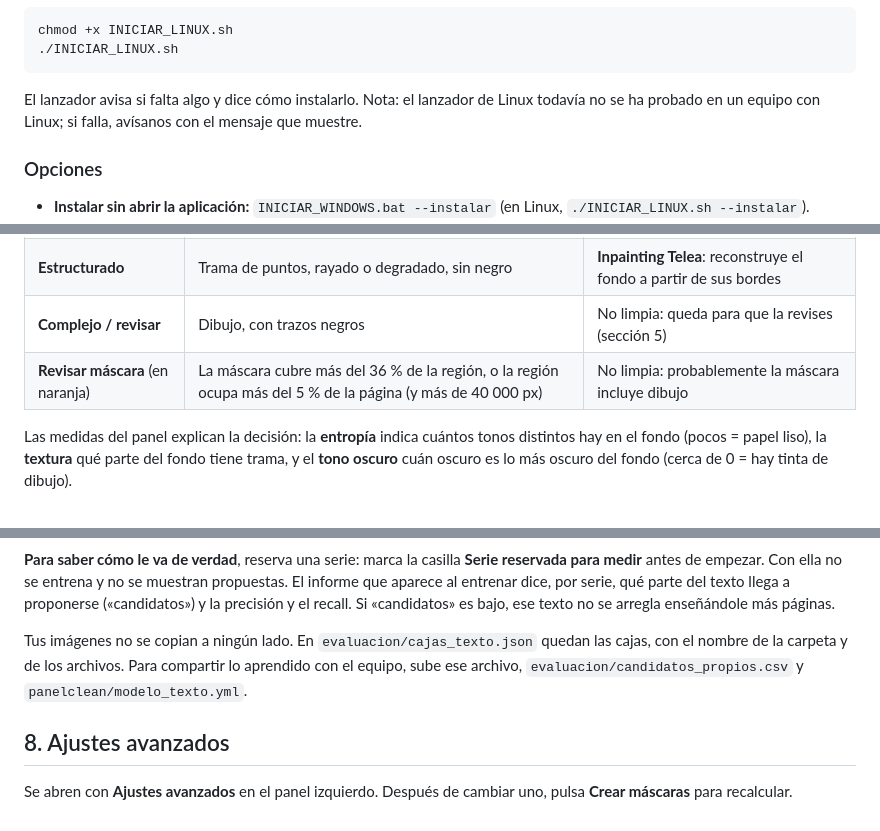
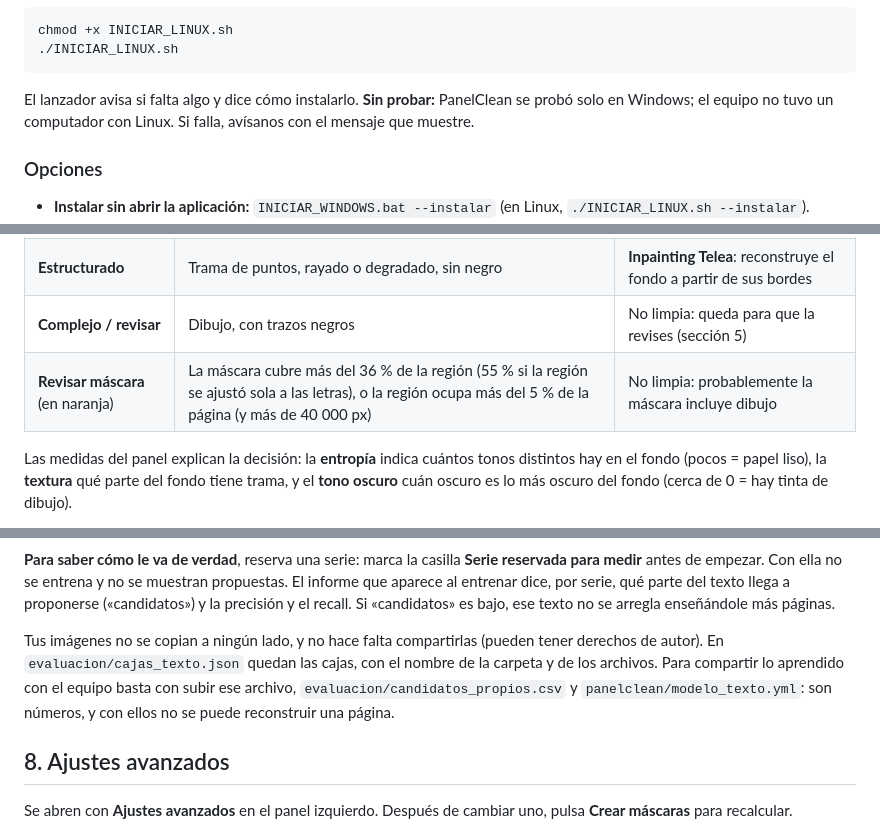
Before and after one commit to Tecktomi/PanelClean, a Markdown page: MANUAL.md, 3 parts joined by grey strips. GitHub-like rendering.

````diff
--- a/MANUAL.md
+++ b/MANUAL.md
@@ -61,7 +61,7 @@ chmod +x INICIAR_LINUX.sh
 ./INICIAR_LINUX.sh
 ```
 
-El lanzador avisa si falta algo y dice cómo instalarlo. Nota: el lanzador de Linux todavía no se ha probado en un equipo con Linux; si falla, avísanos con el mensaje que muestre.
+El lanzador avisa si falta algo y dice cómo instalarlo. **Sin probar:** PanelClean se probó solo en Windows; el equipo no tuvo un computador con Linux. Si falla, avísanos con el mensaje que muestre.
 
 ### Opciones
 
@@ -132,7 +132,7 @@ El panel **Selección** muestra la clase de fondo que PanelClean encontró detr
 | **Uniforme** | Papel liso, blanco o gris | **Relleno local**: pinta con el tono del papel que rodea a las letras |
 | **Estructurado** | Trama de puntos, rayado o degradado, sin negro | **Inpainting Telea**: reconstruye el fondo a partir de sus bordes |
 | **Complejo / revisar** | Dibujo, con trazos negros | No limpia: queda para que la revises (sección 5) |
-| **Revisar máscara** (en naranja) | La máscara cubre más del 36 % de la región, o la región ocupa más del 5 % de la página (y más de 40 000 px) | No limpia: probablemente la máscara incluye dibujo |
+| **Revisar máscara** (en naranja) | La máscara cubre más del 36 % de la región (55 % si la región se ajustó sola a las letras), o la región ocupa más del 5 % de la página (y más de 40 000 px) | No limpia: probablemente la máscara incluye dibujo |
 
 Las medidas del panel explican la decisión: la **entropía** indica cuántos tonos distintos hay en el fondo (pocos = papel liso), la **textura** qué parte del fondo tiene trama, y el **tono oscuro** cuán oscuro es lo más oscuro del fondo (cerca de 0 = hay tinta de dibujo).
 
@@ -248,7 +248,7 @@ Con todo el texto marcado, la página queda así:
 
 **Para saber cómo le va de verdad**, reserva una serie: marca la casilla **Serie reservada para medir** antes de empezar. Con ella no se entrena y no se muestran propuestas. El informe que aparece al entrenar dice, por serie, qué parte del texto llega a proponerse («candidatos») y la precisión y el recall. Si «candidatos» es bajo, ese texto no se arregla enseñándole más páginas.
 
-Tus imágenes no se copian a ningún lado. En `evaluacion/cajas_texto.json` quedan las cajas, con el nombre de la carpeta y de los archivos. Para compartir lo aprendido con el equipo, sube ese archivo, `evaluacion/candidatos_propios.csv` y `panelclean/modelo_texto.yml`.
+Tus imágenes no se copian a ningún lado, y no hace falta compartirlas (pueden tener derechos de autor). En `evaluacion/cajas_texto.json` quedan las cajas, con el nombre de la carpeta y de los archivos. Para compartir lo aprendido con el equipo basta con subir ese archivo, `evaluacion/candidatos_propios.csv` y `panelclean/modelo_texto.yml`: son números, y con ellos no se puede reconstruir una página.
 
 ## 8. Ajustes avanzados
 
````
Also changed, not shown: other parts of MANUAL.md (+5 -5 lines), README.md (+2 -0 lines), datasets/README.md (+6 -2 lines), docs/manual/cola.png, docs/manual/detectar_texto.png, docs/manual/pagina_real_limpia.png, 1 other file.
